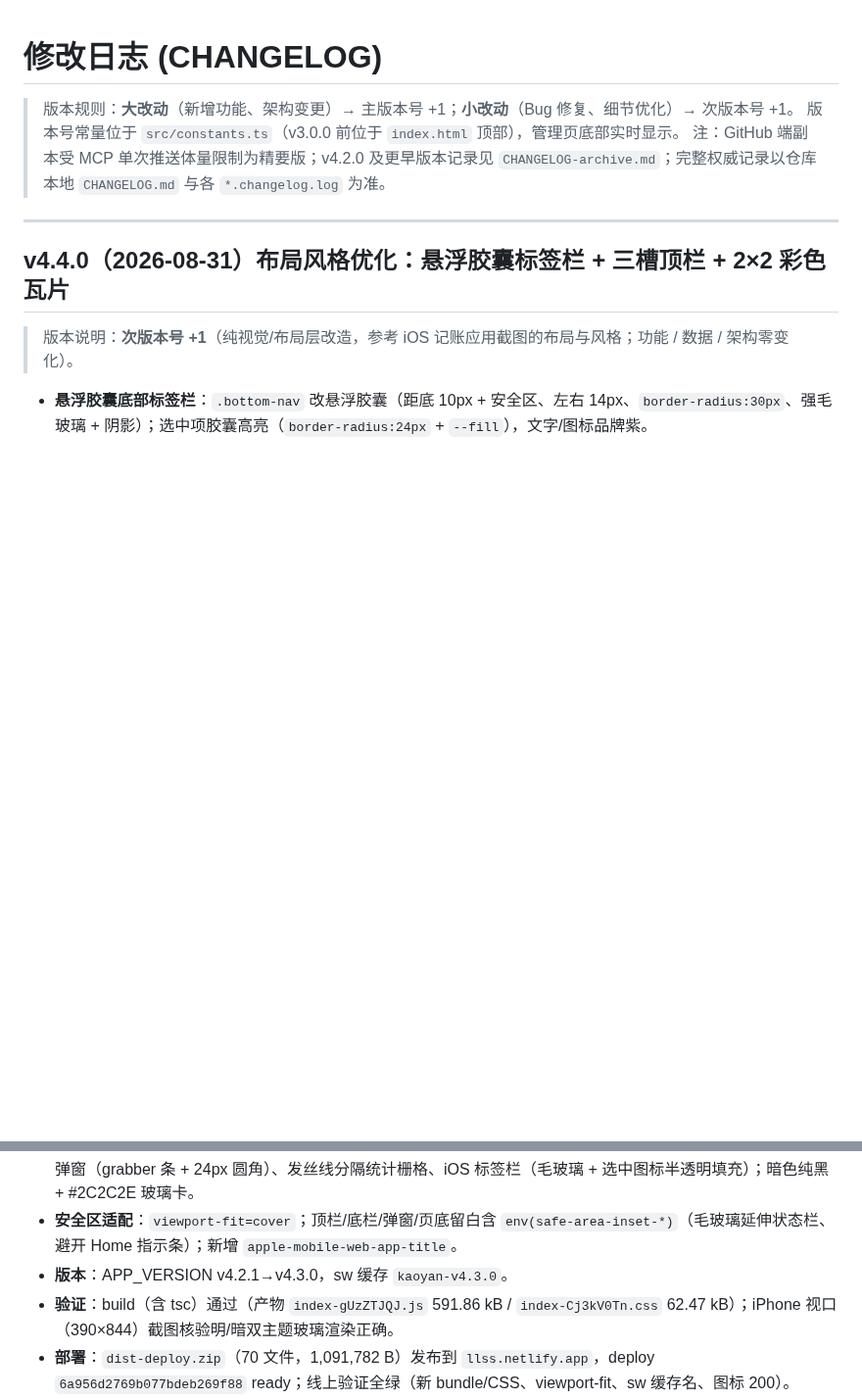
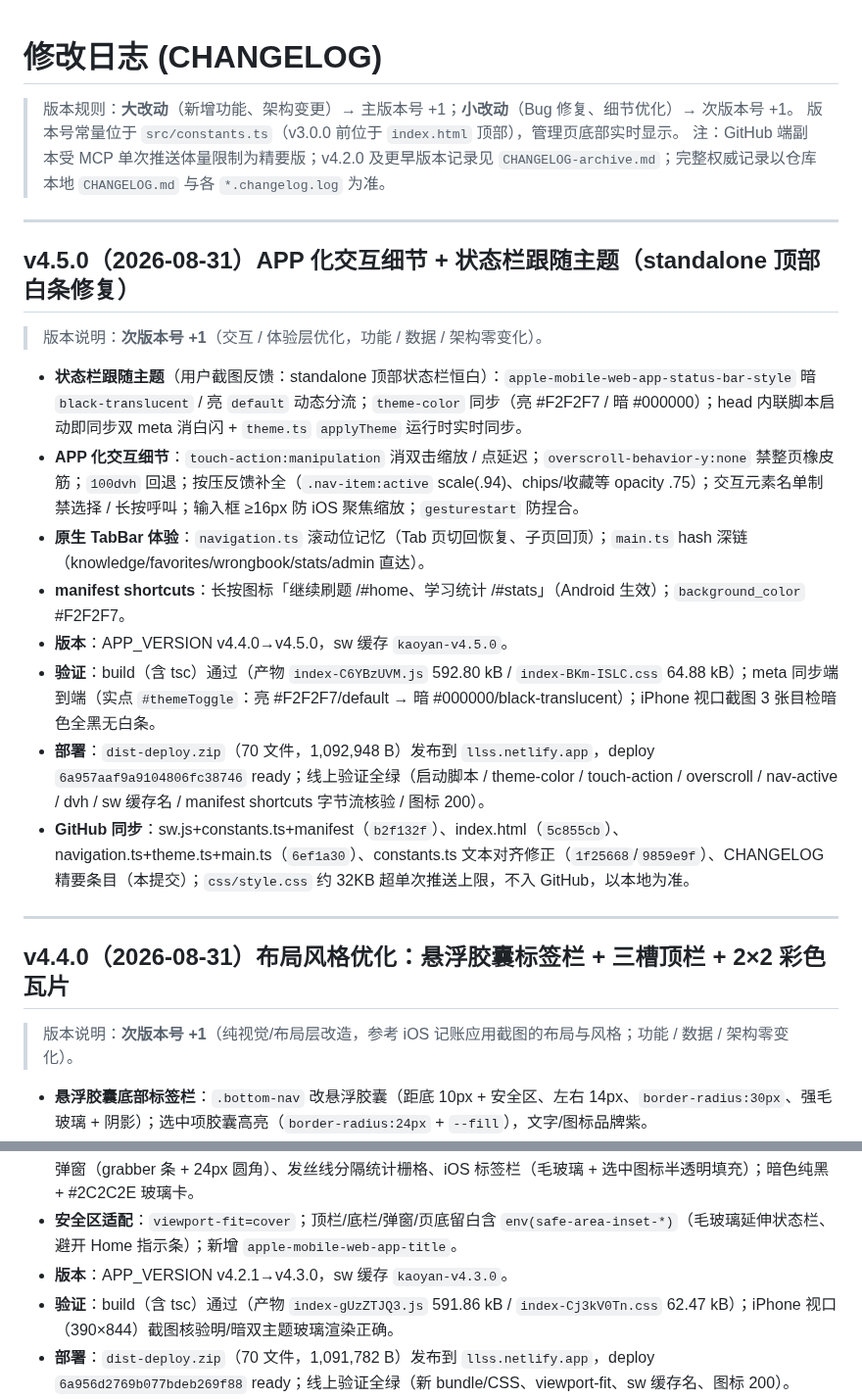
Before and after one commit to winston0510/kaoyan, a Markdown page: CHANGELOG.md, 2 parts joined by grey strips. Shown at 98% size. Drawn GitHub-style; blank space fills up the shorter version.

Commit message:
v4.5.0: CHANGELOG concise entry (status bar follows theme + APP-like interaction details)

```diff
--- a/CHANGELOG.md
+++ b/CHANGELOG.md
@@ -3,6 +3,20 @@
 > 版本规则：**大改动**（新增功能、架构变更）→ 主版本号 +1；**小改动**（Bug 修复、细节优化）→ 次版本号 +1。
 > 版本号常量位于 `src/constants.ts`（v3.0.0 前位于 `index.html` 顶部），管理页底部实时显示。
 > 注：GitHub 端副本受 MCP 单次推送体量限制为精要版；v4.2.0 及更早版本记录见 `CHANGELOG-archive.md`；完整权威记录以仓库本地 `CHANGELOG.md` 与各 `*.changelog.log` 为准。
+
+---
+
+## v4.5.0（2026-08-31）APP 化交互细节 + 状态栏跟随主题（standalone 顶部白条修复）
+
+> 版本说明：**次版本号 +1**（交互 / 体验层优化，功能 / 数据 / 架构零变化）。
+- **状态栏跟随主题**（用户截图反馈：standalone 顶部状态栏恒白）：`apple-mobile-web-app-status-bar-style` 暗 `black-translucent` / 亮 `default` 动态分流；`theme-color` 同步（亮 #F2F2F7 / 暗 #000000）；head 内联脚本启动即同步双 meta 消白闪 + `theme.ts` `applyTheme` 运行时实时同步。
+- **APP 化交互细节**：`touch-action:manipulation` 消双击缩放 / 点延迟；`overscroll-behavior-y:none` 禁整页橡皮筋；`100dvh` 回退；按压反馈补全（`.nav-item:active` scale(.94)、chips/收藏等 opacity .75）；交互元素名单制禁选择 / 长按呼叫；输入框 ≥16px 防 iOS 聚焦缩放；`gesturestart` 防捏合。
+- **原生 TabBar 体验**：`navigation.ts` 滚动位记忆（Tab 页切回恢复、子页回顶）；`main.ts` hash 深链（knowledge/favorites/wrongbook/stats/admin 直达）。
+- **manifest shortcuts**：长按图标「继续刷题 /#home、学习统计 /#stats」（Android 生效）；`background_color` #F2F2F7。
+- **版本**：APP_VERSION v4.4.0→v4.5.0，sw 缓存 `kaoyan-v4.5.0`。
+- **验证**：build（含 tsc）通过（产物 `index-C6YBzUVM.js` 592.80 kB / `index-BKm-ISLC.css` 64.88 kB）；meta 同步端到端（实点 `#themeToggle`：亮 #F2F2F7/default → 暗 #000000/black-translucent）；iPhone 视口截图 3 张目检暗色全黑无白条。
+- **部署**：`dist-deploy.zip`（70 文件，1,092,948 B）发布到 `llss.netlify.app`，deploy `6a957aaf9a9104806fc38746` ready；线上验证全绿（启动脚本 / theme-color / touch-action / overscroll / nav-active / dvh / sw 缓存名 / manifest shortcuts 字节流核验 / 图标 200）。
+- **GitHub 同步**：sw.js+constants.ts+manifest（`b2f132f`）、index.html（`5c855cb`）、navigation.ts+theme.ts+main.ts（`6ef1a30`）、constants.ts 文本对齐修正（`1f25668`/`9859e9f`）、CHANGELOG 精要条目（本提交）；`css/style.css` 约 32KB 超单次推送上限，不入 GitHub，以本地为准。
 
 ---
 
@@ -28,7 +42,7 @@
 - **iOS 组件语言**：胶囊按钮 + 品牌紫辉光、iOS 搜索栏、UISegmentedControl 式知识库双标签、胶囊 chips、Sheet 弹窗（grabber 条 + 24px 圆角）、发丝线分隔统计栅格、iOS 标签栏（毛玻璃 + 选中图标半透明填充）；暗色纯黑 + #2C2C2E 玻璃卡。
 - **安全区适配**：`viewport-fit=cover`；顶栏/底栏/弹窗/页底留白含 `env(safe-area-inset-*)`（毛玻璃延伸状态栏、避开 Home 指示条）；新增 `apple-mobile-web-app-title`。
 - **版本**：APP_VERSION v4.2.1→v4.3.0，sw 缓存 `kaoyan-v4.3.0`。
-- **验证**：build（含 tsc）通过（产物 `index-gUzZTJQJ.js` 591.86 kB / `index-Cj3kV0Tn.css` 62.47 kB）；iPhone 视口（390×844）截图核验明/暗双主题玻璃渲染正确。
+- **验证**：build（含 tsc）通过（产物 `index-gUzZTJQ3.js` 591.86 kB / `index-Cj3kV0Tn.css` 62.47 kB）；iPhone 视口（390×844）截图核验明/暗双主题玻璃渲染正确。
 - **部署**：`dist-deploy.zip`（70 文件，1,091,782 B）发布到 `llss.netlify.app`，deploy `6a956d2769b077bdeb269f88` ready；线上验证全绿（新 bundle/CSS、viewport-fit、sw 缓存名、图标 200）。
 - **GitHub 同步**：sw.js+constants.ts（`c06d195`）、index.html（`c4efd71`）；`css/style.css` 约 30KB 超单次推送上限，不入 GitHub，以本地为准。
 
```
